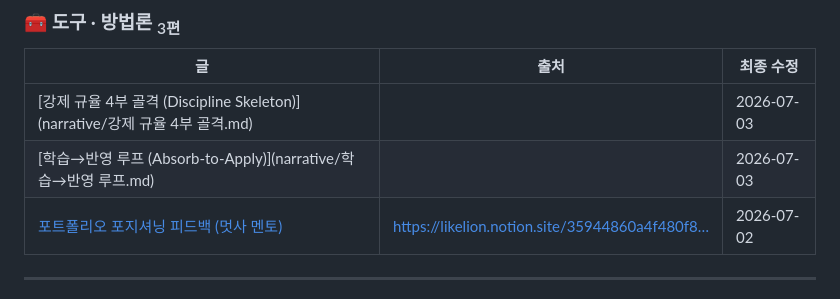
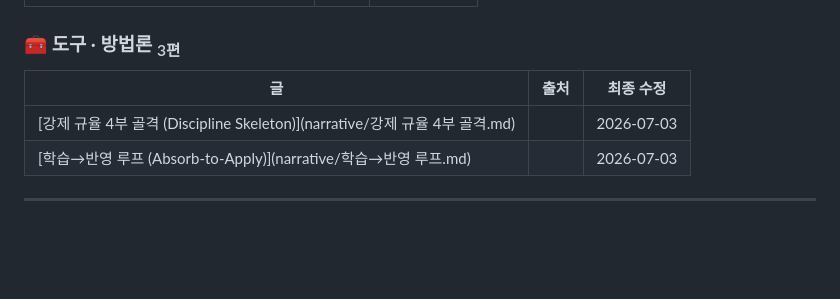
Before and after one commit to ljhljh0703-cmd/learning-atlas, a Markdown page: README.md, the part around the change. Drawn GitHub-style; blank space fills up the shorter version.

```diff
--- a/README.md
+++ b/README.md
@@ -309,8 +309,6 @@
 |----|------|-----------|
 | [강제 규율 4부 골격 (Discipline Skeleton)](narrative/강제 규율 4부 골격.md) |  | 2026-07-03 |
 | [학습→반영 루프 (Absorb-to-Apply)](narrative/학습→반영 루프.md) |  | 2026-07-03 |
-| [포트폴리오 포지셔닝 피드백 (멋사 멘토)](narrative/portfolio-positioning-feedback.md) | https://likelion.notion.site/35944860a4f480f8… | 2026-07-02 |
-
 ---
 
 이 README는 자동으로 만들어져요. vault가 자라면 게이트를 통과한 새 글이 그대로 따라 올라와요. 파이프라인은 `tools/export.py`(vault→정제·누출 게이트) → `tools/build_index.py`(주제별 목차) 순서예요. 자세한 원칙은 [`tools/PIPELINE.md`](tools/PIPELINE.md)에 있어요.
```
